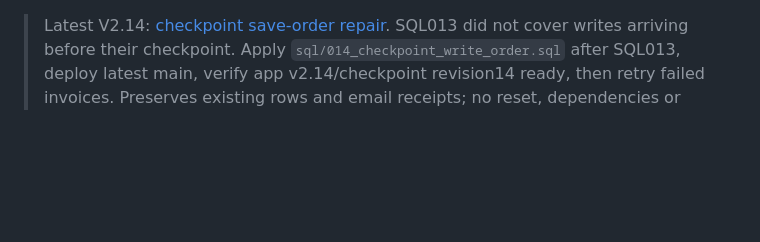
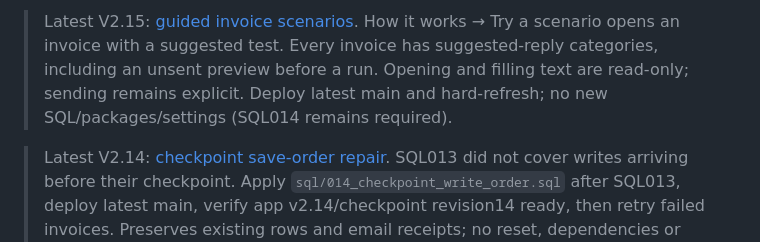
Before and after one commit to CharanCharan/o2c-collections-agent, a Markdown page: README.md, the part around the change. GitHub-like rendering; blank space fills up the shorter version.

Commit message:
Document guided invoice scenario milestone on feature branch

```diff
--- a/README.md
+++ b/README.md
@@ -1,3 +1,5 @@
+> Latest V2.15: [guided invoice scenarios](docs/MILESTONE_V2_15.md). How it works → Try a scenario opens an invoice with a suggested test. Every invoice has suggested-reply categories, including an unsent preview before a run. Opening and filling text are read-only; sending remains explicit. Deploy latest main and hard-refresh; no new SQL/packages/settings (SQL014 remains required).
+
 > Latest V2.14: [checkpoint save-order repair](docs/MILESTONE_V2_14.md). SQL013 did not cover writes arriving before their checkpoint. Apply `sql/014_checkpoint_write_order.sql` after SQL013, deploy latest main, verify app v2.14/checkpoint revision14 ready, then retry failed invoices. Preserves existing rows and email receipts; no reset, dependencies or environment changes.
 
 > Latest V2.13: [workflow guide and LLM labels](docs/MILESTONE_V2_13.md). How it works beside the title opens two short pages backed by editable dist/HOW_IT_WORKS.md. LLM configuration and actual per-action call evidence are labelled separately. Merge/pull and deploy; no new SQL/packages (prior SQL013 still required).
```
